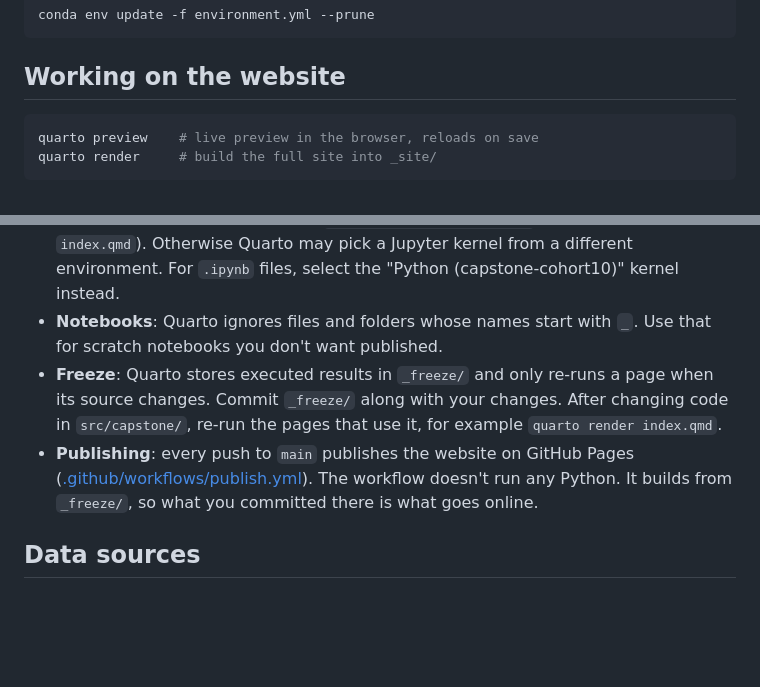
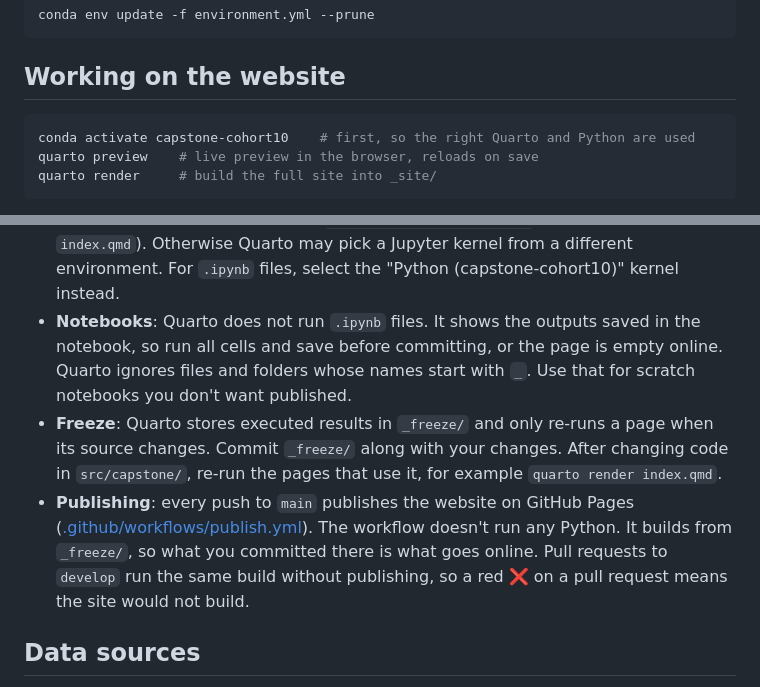
Before and after one commit to ostojanovic/capstone-cohort10, a Markdown page: README.md, 2 parts joined by grey strips. Rendered like a GitHub page; blank space fills up the shorter version.

Commit message:
Document saving notebooks with outputs, conda activate and pull request builds

````diff
--- a/README.md
+++ b/README.md
@@ -89,6 +89,7 @@ conda env update -f environment.yml --prune
 ## Working on the website
 
 ```bash
+conda activate capstone-cohort10    # first, so the right Quarto and Python are used
 quarto preview    # live preview in the browser, reloads on save
 quarto render     # build the full site into _site/
 ```
@@ -102,14 +103,16 @@ quarto render     # build the full site into _site/
 - **Pages with Python code** need `jupyter: capstone-cohort10` in their header (see `index.qmd`). Otherwise
   Quarto may pick a Jupyter kernel from a different environment. For `.ipynb` files, select the
   "Python (capstone-cohort10)" kernel instead.
-- **Notebooks**: Quarto ignores files and folders whose names start with `_`. Use that for scratch
-  notebooks you don't want published.
+- **Notebooks**: Quarto does not run `.ipynb` files. It shows the outputs saved in the notebook, so run all
+  cells and save before committing, or the page is empty online. Quarto ignores files and folders whose
+  names start with `_`. Use that for scratch notebooks you don't want published.
 - **Freeze**: Quarto stores executed results in `_freeze/` and only re-runs a page when its source changes.
   Commit `_freeze/` along with your changes. After changing code in `src/capstone/`, re-run the pages that use
   it, for example `quarto render index.qmd`.
 - **Publishing**: every push to `main` publishes the website on GitHub Pages
   ([.github/workflows/publish.yml](.github/workflows/publish.yml)). The workflow doesn't run any Python. It
-  builds from `_freeze/`, so what you committed there is what goes online.
+  builds from `_freeze/`, so what you committed there is what goes online. Pull requests to `develop` run the
+  same build without publishing, so a red ❌ on a pull request means the site would not build.
 
 ## Data sources
 
````
Also changed, not shown: CONTRIBUTING.md (+2 -0 lines).
